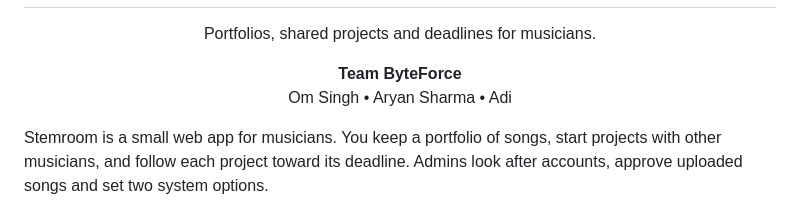
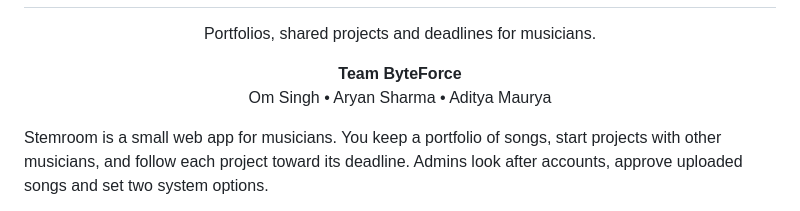
Before and after one commit to omsingh02/stemroom-byteforce, a Markdown page: README.md, the part around the change. GitHub-like rendering.

Commit message:
docs: update team member name from Adi to Aditya Maurya

```diff
--- a/README.md
+++ b/README.md
@@ -9,7 +9,7 @@
 
 <p align="center">
   <strong>Team ByteForce</strong><br>
-  Om Singh &bull; Aryan Sharma &bull; Adi
+  Om Singh &bull; Aryan Sharma &bull; Aditya Maurya
 </p>
 
 Stemroom is a small web app for musicians. You keep a portfolio of songs, start projects with other musicians, and follow each project toward its deadline. Admins look after accounts, approve uploaded songs and set two system options.
```
Also changed, not shown: docs/REVIEW-1.md (+1 -1 lines).
